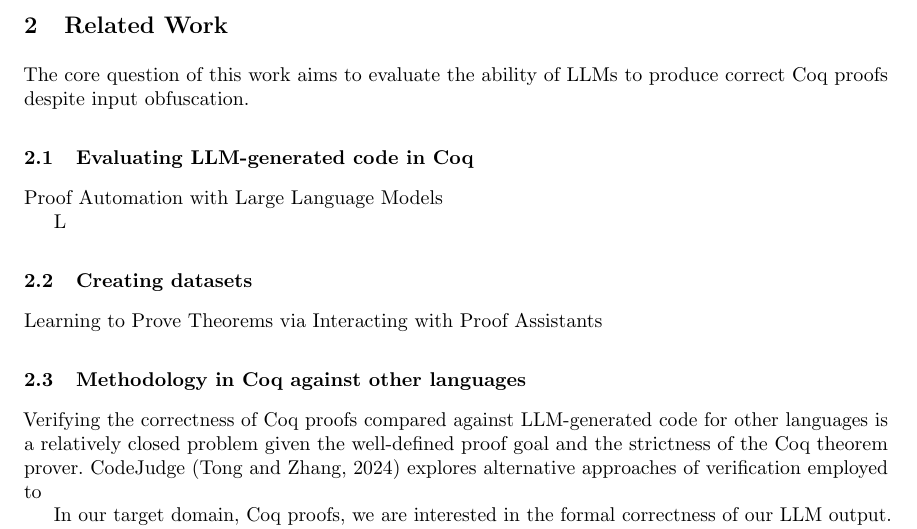
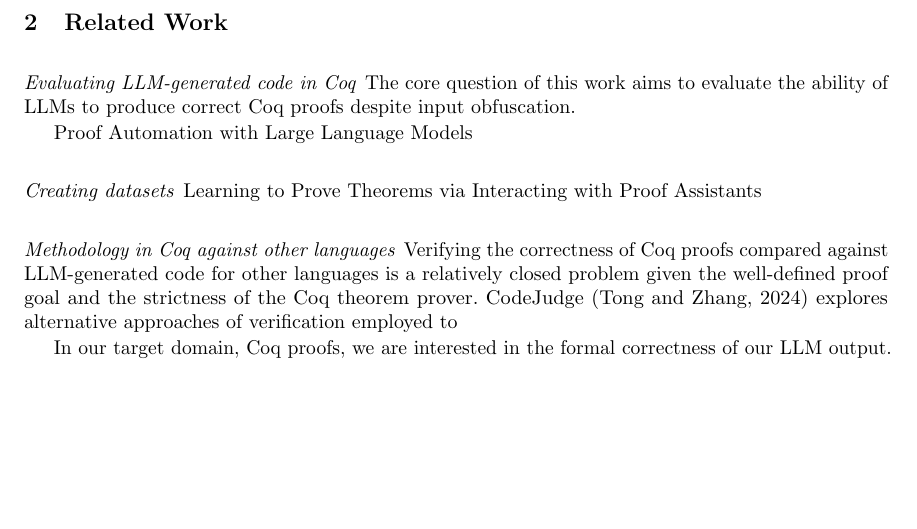
Before and after one commit to Durbatuluk1701/Rocq-LLM-Benchmarks, a LaTeX paper (Paper/final_report.tex, which reads Paper/related-work.tex): part of page 3 of 8, cut so that both start at the same text, the shorter picture padded with empty space. Compiled offline with pdfLaTeX; a missing bibliography style is replaced by a similar one.

Commit message:
Update related-work.tex

```diff
--- a/Paper/related-work.tex
+++ b/Paper/related-work.tex
@@ -6,23 +6,23 @@
 \section{Related Work}
 \label{sec:related-work}
 
+\paragraph{Evaluating LLM-generated code in Coq}
+
 The core question of this work aims to evaluate
 the ability of LLMs to produce correct Coq proofs
 despite input obfuscation.
 
-\subsection
-{Evaluating LLM-generated code in Coq}
 Proof Automation with Large Language Models
 
-L
 
-\subsection
+
+\paragraph
 {Creating datasets}
 Learning to Prove Theorems via
 Interacting with Proof Assistants
 
 
-\subsection
+\paragraph
 {Methodology in Coq against other languages}
 
 Verifying the correctness of Coq proofs
```
